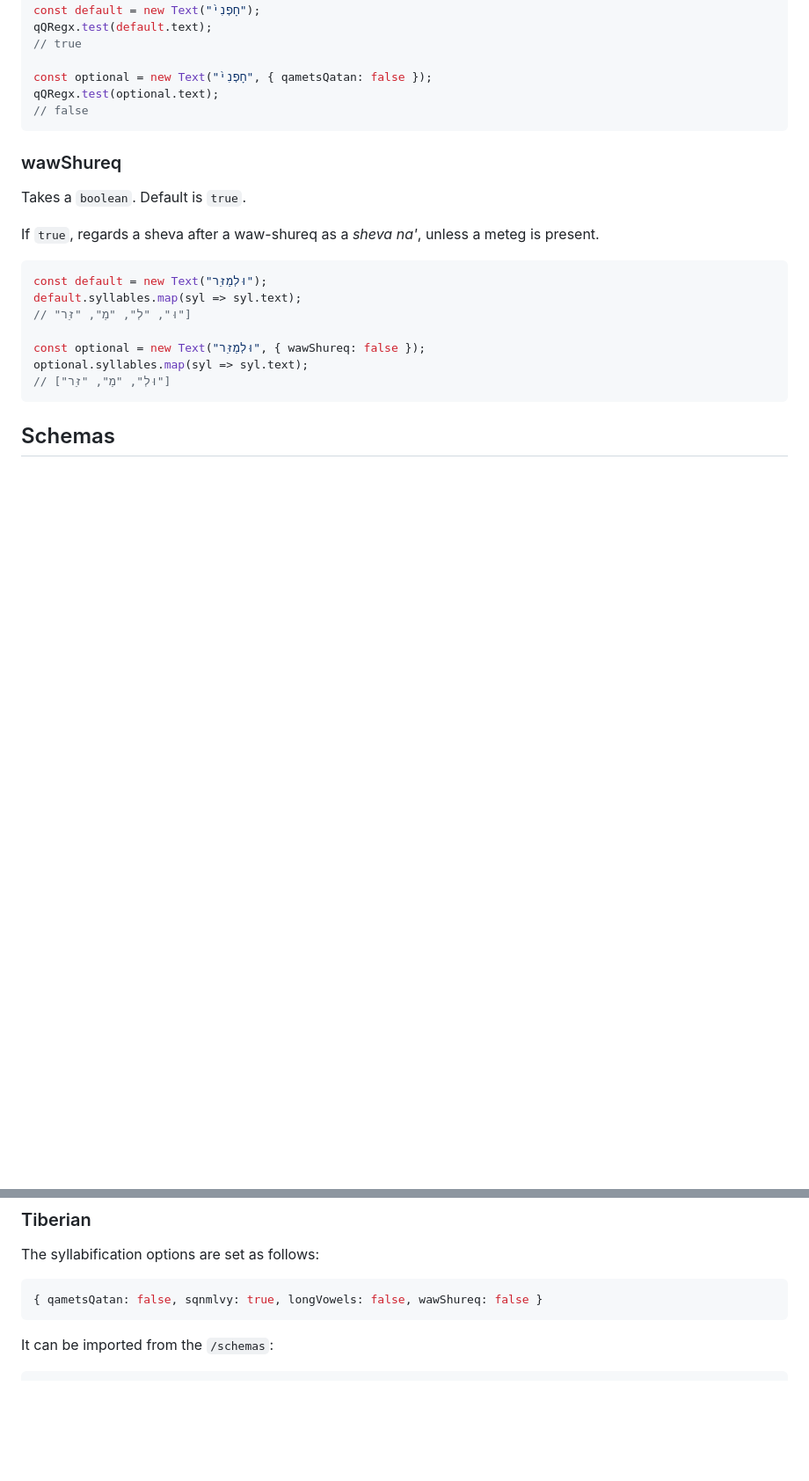
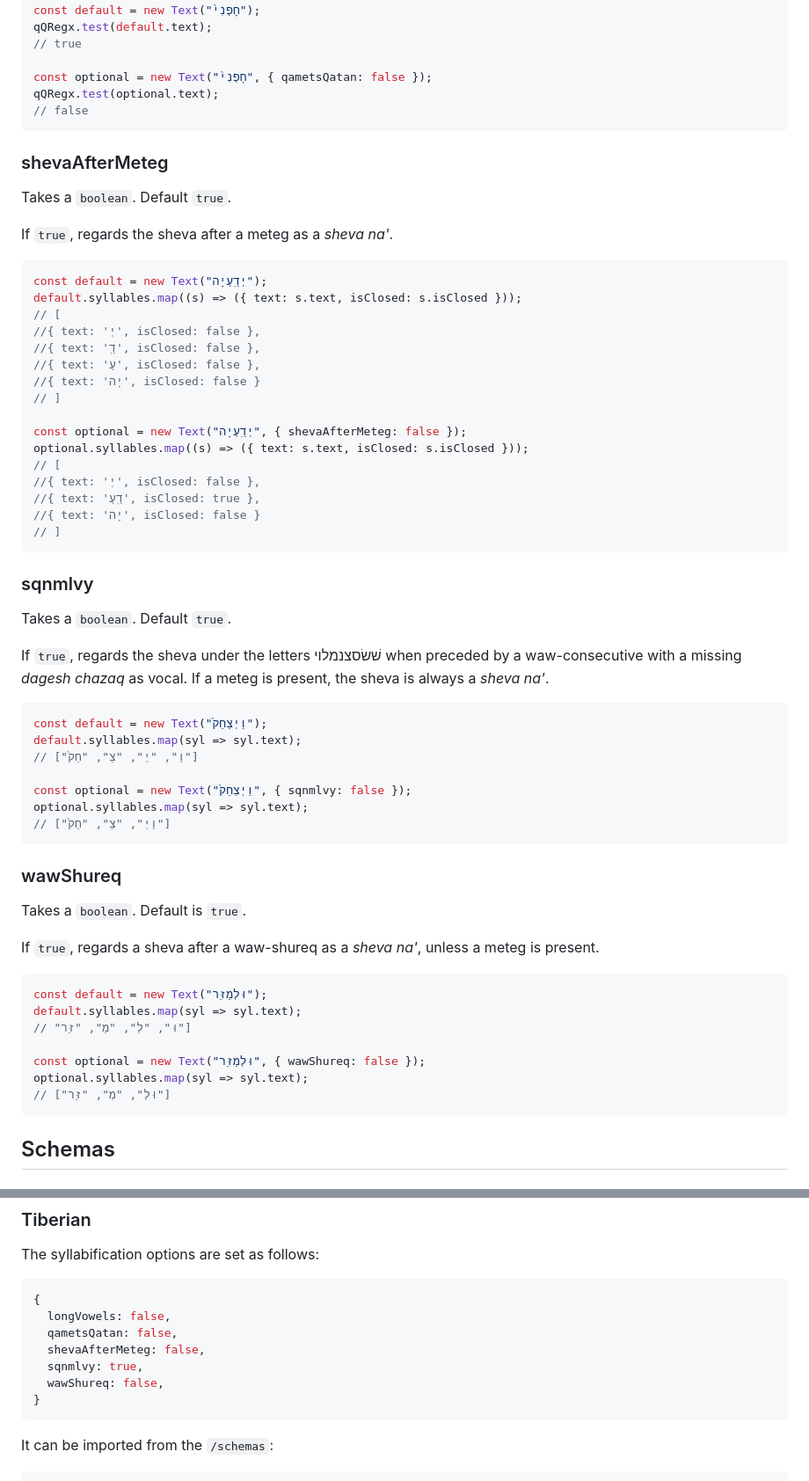
Before and after one commit to charlesLoder/havarotjs, a Markdown page: pages/syllabification.md, 2 parts joined by grey strips. Shown: that part at 88% size. Rendered like a GitHub page; blank space fills up the shorter version.

Commit message:
Update documentation

````diff
--- a/pages/syllabification.md
+++ b/pages/syllabification.md
@@ -89,6 +91,47 @@ qQRegx.test(default.text);
 const optional = new Text("חָפְנִי֙", { qametsQatan: false });
 qQRegx.test(optional.text);
 // false
+```
+
+### shevaAfterMeteg
+
+Takes a `boolean`. Default `true`.
+
+If `true`, regards the sheva after a meteg as a _sheva na'_.
+
+```ts
+const default = new Text("יְדַֽעְיָה");
+default.syllables.map((s) => ({ text: s.text, isClosed: s.isClosed }));
+// [
+//{ text: 'יְ', isClosed: false },
+//{ text: 'דַֽ', isClosed: false },
+//{ text: 'עְ', isClosed: false },
+//{ text: 'יָה', isClosed: false }
+// ]
+
+const optional = new Text("יְדַֽעְיָה", { shevaAfterMeteg: false });
+optional.syllables.map((s) => ({ text: s.text, isClosed: s.isClosed }));
+// [
+//{ text: 'יְ', isClosed: false },
+//{ text: 'דַֽעְ', isClosed: true },
+//{ text: 'יָה', isClosed: false }
+// ]
+```
+
+### sqnmlvy
+
+Takes a `boolean`. Default `true`.
+
+If `true`, regards the sheva under the letters שׁשׂסצנמלוי when preceded by a waw-consecutive with a missing _dagesh chazaq_ as vocal. If a meteg is present, the sheva is always a _sheva na'_.
+
+```typescript
+const default = new Text("וַיְצַחֵק֙");
+default.syllables.map(syl => syl.text);
+// ["וַ", "יְ", "צַ", "חֵק֙"]
+
+const optional = new Text("וַיְצַחֵק֙", { sqnmlvy: false });
+optional.syllables.map(syl => syl.text);
+// ["וַיְ", "צַ", "חֵק֙"]
 ```
 
 ### wawShureq
@@ -162,7 +205,13 @@ This package, however, considers it a _sheva na'_.
 The syllabification options are set as follows:
 
 ```typescript
-{ qametsQatan: false, sqnmlvy: true, longVowels: false, wawShureq: false }
+{
+  longVowels: false,
+  qametsQatan: false,
+  shevaAfterMeteg: false,
+  sqnmlvy: true,
+  wawShureq: false,
+}
 ```
 
 It can be imported from the `/schemas`:
````
Also changed, not shown: other parts of pages/syllabification.md (+18 -16 lines).
